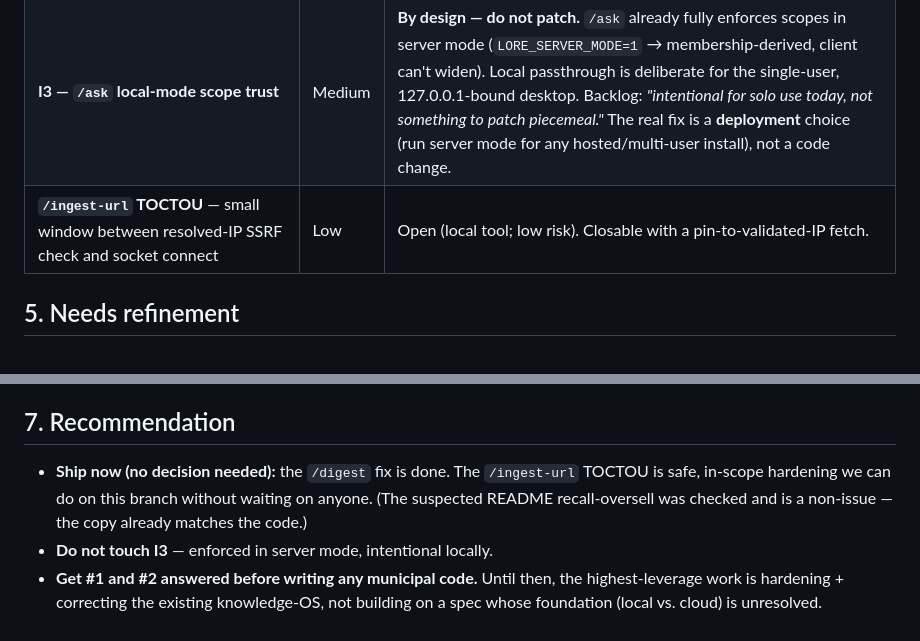
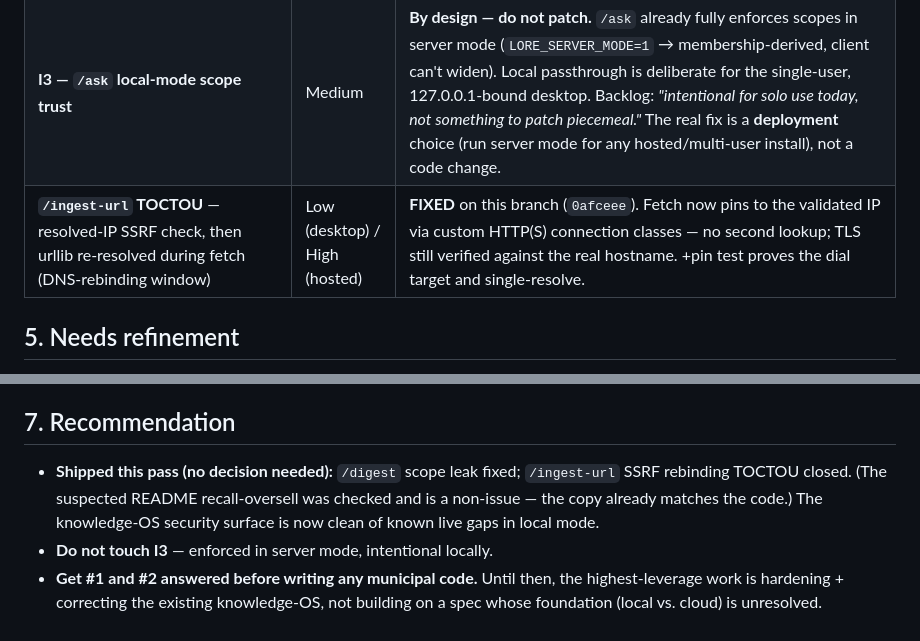
Before and after one commit to Anish-I/lore, a Markdown page: docs/GHANDOUR-ASSESSMENT.md, 2 parts joined by grey strips. Drawn GitHub-style.

```diff
--- a/docs/GHANDOUR-ASSESSMENT.md
+++ b/docs/GHANDOUR-ASSESSMENT.md
@@ -66,7 +66,7 @@ not acceptance tests for the knowledge-OS.
 |---|---|---|
 | **`/digest` cross-scope leak** — endpoint ran `select … from notes where tenant_id=%s` with **no ACL** and ignored the auth header; any caller got every note title in the tenant, any scope. Municipal build-agenda P0 ("live confidentiality gap"). | High | **FIXED** on this branch (`2ceb7cc`). Mirrors `/graph` ACL across backend → IPC → preload → renderer; new `test_digest_enforces_scope_acl` proves tenant-alone leaks nothing. 4/4 digest tests pass. |
 | **I3 — `/ask` local-mode scope trust** | Medium | **By design — do not patch.** `/ask` already fully enforces scopes in server mode (`LORE_SERVER_MODE=1` → membership-derived, client can't widen). Local passthrough is deliberate for the single-user, 127.0.0.1-bound desktop. Backlog: *"intentional for solo use today, not something to patch piecemeal."* The real fix is a **deployment** choice (run server mode for any hosted/multi-user install), not a code change. |
-| **`/ingest-url` TOCTOU** — small window between resolved-IP SSRF check and socket connect | Low | Open (local tool; low risk). Closable with a pin-to-validated-IP fetch. |
+| **`/ingest-url` TOCTOU** — resolved-IP SSRF check, then urllib re-resolved during fetch (DNS-rebinding window) | Low (desktop) / High (hosted) | **FIXED** on this branch (`0afceee`). Fetch now pins to the validated IP via custom HTTP(S) connection classes — no second lookup; TLS still verified against the real hostname. +pin test proves the dial target and single-resolve. |
 
 ## 5. Needs refinement
 
@@ -110,9 +110,10 @@ guessing wrong wastes weeks. Send **#1 and #2 at minimum**; the rest are downstr
 
 ## 7. Recommendation
 
-- **Ship now (no decision needed):** the `/digest` fix is done. The `/ingest-url` TOCTOU is
-  safe, in-scope hardening we can do on this branch without waiting on anyone. (The suspected
-  README recall-oversell was checked and is a non-issue — the copy already matches the code.)
+- **Shipped this pass (no decision needed):** `/digest` scope leak fixed; `/ingest-url` SSRF
+  rebinding TOCTOU closed. (The suspected README recall-oversell was checked and is a non-issue
+  — the copy already matches the code.) The knowledge-OS security surface is now clean of
+  known live gaps in local mode.
 - **Do not touch I3** — enforced in server mode, intentional locally.
 - **Get #1 and #2 answered before writing any municipal code.** Until then, the highest-leverage
   work is hardening + correcting the existing knowledge-OS, not building on a spec whose
```
Also changed, not shown: docs/BACKLOG.md (+1 -1 lines).
